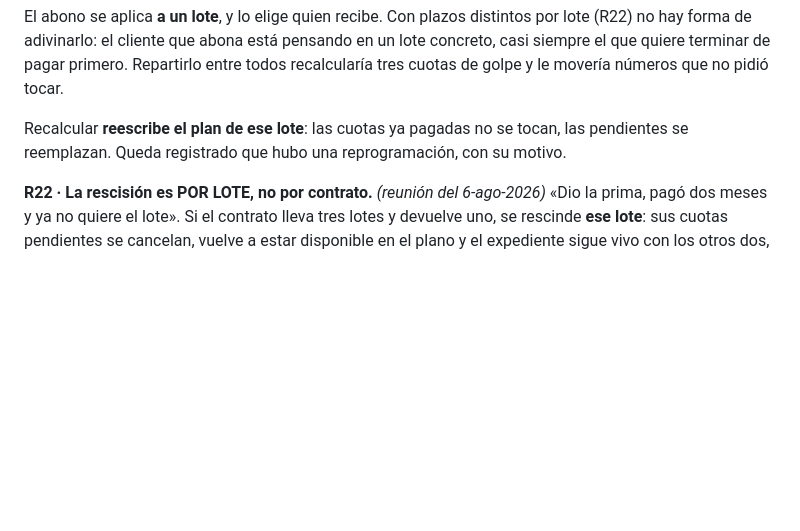
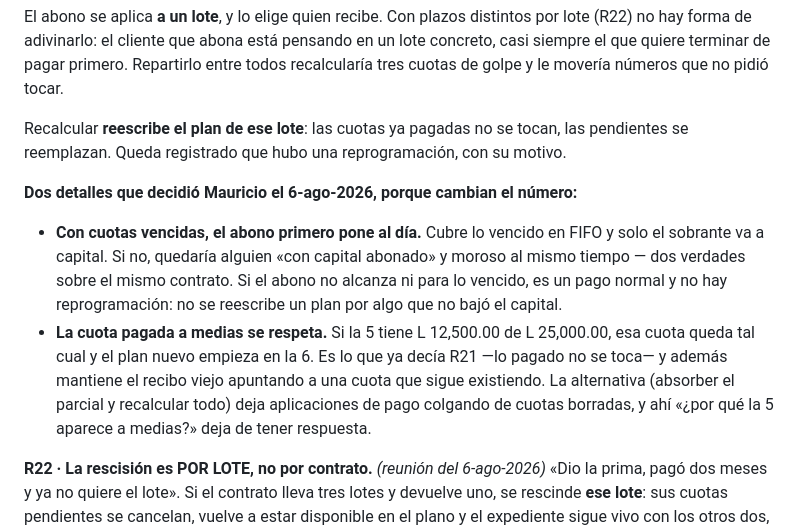
Before and after one commit to hefesto22/Lotificadora-praderas-del-sol, a Markdown page: docs/dominio.md, the part around the change. GitHub-like rendering; blank space fills up the shorter version.

Commit message:
docs: traspaso de sesion y los dos detalles de R21

```diff
--- a/docs/dominio.md
+++ b/docs/dominio.md
@@ -259,6 +259,19 @@ cuotas de golpe y le movería números que no pidió tocar.
 Recalcular **reescribe el plan de ese lote**: las cuotas ya pagadas no se tocan, las pendientes
 se reemplazan. Queda registrado que hubo una reprogramación, con su motivo.
 
+**Dos detalles que decidió Mauricio el 6-ago-2026, porque cambian el número:**
+
+- **Con cuotas vencidas, el abono primero pone al día.** Cubre lo vencido en FIFO y solo el
+  sobrante va a capital. Si no, quedaría alguien «con capital abonado» y moroso al mismo
+  tiempo — dos verdades sobre el mismo contrato. Si el abono no alcanza ni para lo vencido, es
+  un pago normal y no hay reprogramación: no se reescribe un plan por algo que no bajó el
+  capital.
+- **La cuota pagada a medias se respeta.** Si la 5 tiene L 12,500.00 de L 25,000.00, esa cuota
+  queda tal cual y el plan nuevo empieza en la 6. Es lo que ya decía R21 —lo pagado no se
+  toca— y además mantiene el recibo viejo apuntando a una cuota que sigue existiendo. La
+  alternativa (absorber el parcial y recalcular todo) deja aplicaciones de pago colgando de
+  cuotas borradas, y ahí «¿por qué la 5 aparece a medias?» deja de tener respuesta.
+
 **R22 · La rescisión es POR LOTE, no por contrato.** *(reunión del 6-ago-2026)* «Dio la prima,
 pagó dos meses y ya no quiere el lote». Si el contrato lleva tres lotes y devuelve uno, se
 rescinde **ese lote**: sus cuotas pendientes se cancelan, vuelve a estar disponible en el plano
```
Also changed, not shown: docs/continuar-aqui.md (added, +76 -0 lines).
